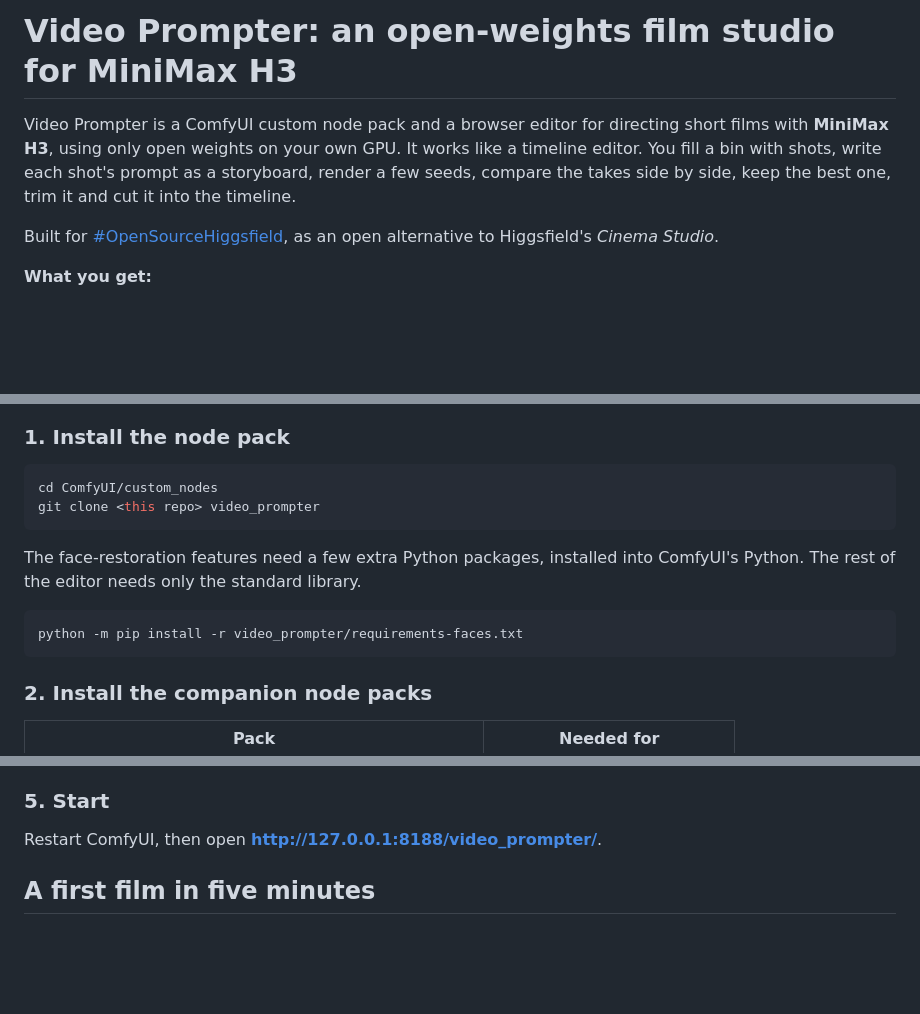
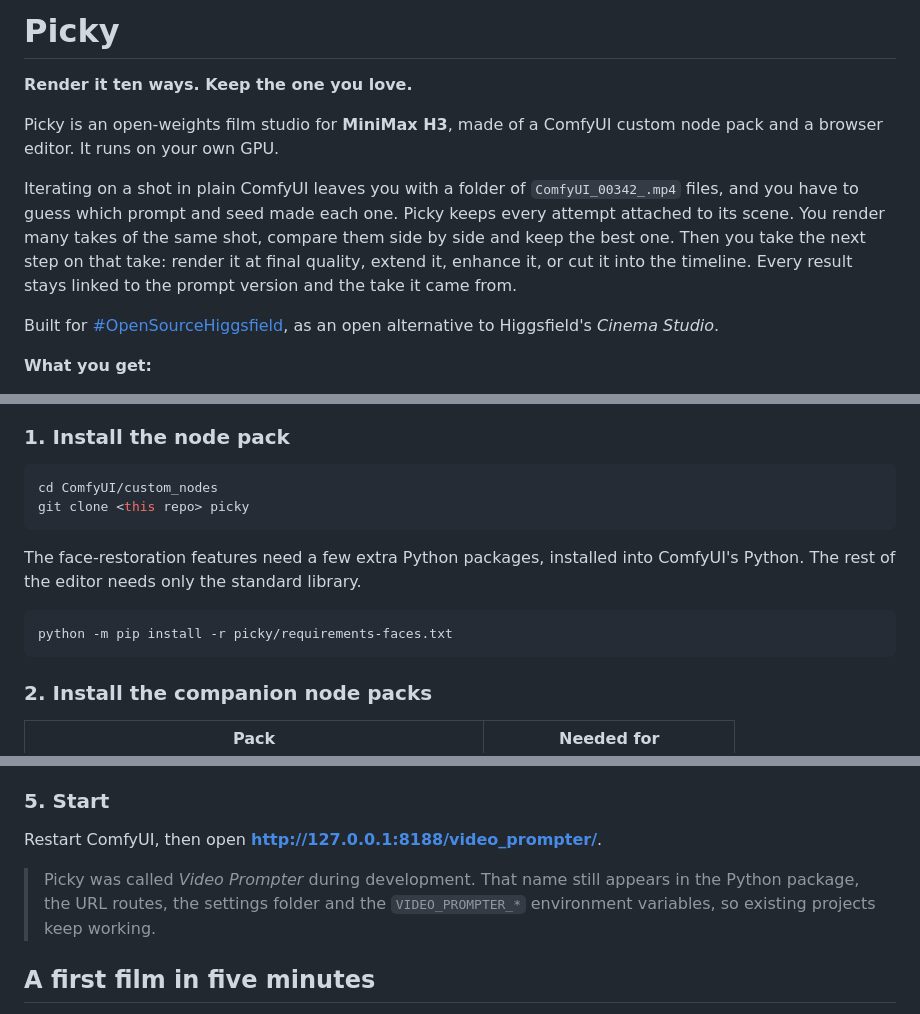
Before and after one commit to chenthedesignmaker/ComfyUI-Picky, a Markdown page: README.md, 3 parts joined by grey strips. Drawn GitHub-style; blank space fills up the shorter version.

Commit message:
Rename to Picky; lead the README with the iteration loop
Co-Authored-By: Claude Opus 5.5 <noreply@anthropic.com>

````diff
--- a/README.md
+++ b/README.md
@@ -1,10 +1,17 @@
-# Video Prompter: an open-weights film studio for MiniMax H3
+# Picky
 
-Video Prompter is a ComfyUI custom node pack and a browser editor for directing
-short films with **MiniMax H3**, using only open weights on your own GPU. It
-works like a timeline editor. You fill a bin with shots, write each shot's
-prompt as a storyboard, render a few seeds, compare the takes side by side,
-keep the best one, trim it and cut it into the timeline.
+**Render it ten ways. Keep the one you love.**
+
+Picky is an open-weights film studio for **MiniMax H3**, made of a ComfyUI
+custom node pack and a browser editor. It runs on your own GPU.
+
+Iterating on a shot in plain ComfyUI leaves you with a folder of
+`ComfyUI_00342_.mp4` files, and you have to guess which prompt and seed made
+each one. Picky keeps every attempt attached to its scene. You render many
+takes of the same shot, compare them side by side and keep the best one. Then
+you take the next step on that take: render it at final quality, extend it,
+enhance it, or cut it into the timeline. Every result stays linked to the
+prompt version and the take it came from.
 
 Built for [#OpenSourceHiggsfield](https://comfy.org/open-source-higgsfield),
 as an open alternative to Higgsfield's *Cinema Studio*.
@@ -57,14 +64,14 @@ as an open alternative to Higgsfield's *Cinema Studio*.
 
 ```bash
 cd ComfyUI/custom_nodes
-git clone <this repo> video_prompter
+git clone <this repo> picky
 ```
 
 The face-restoration features need a few extra Python packages, installed
 into ComfyUI's Python. The rest of the editor needs only the standard library.
 
 ```bash
-python -m pip install -r video_prompter/requirements-faces.txt
+python -m pip install -r picky/requirements-faces.txt
 ```
 
 ### 2. Install the companion node packs
@@ -129,6 +136,10 @@ buttons are disabled.
 
 Restart ComfyUI, then open **http://127.0.0.1:8188/video_prompter/**.
 
+> Picky was called *Video Prompter* during development. That name still
+> appears in the Python package, the URL routes, the settings folder and the
+> `VIDEO_PROMPTER_*` environment variables, so existing projects keep working.
+
 ## A first film in five minutes
 
 1. **New project**, then **Add source**.
````
